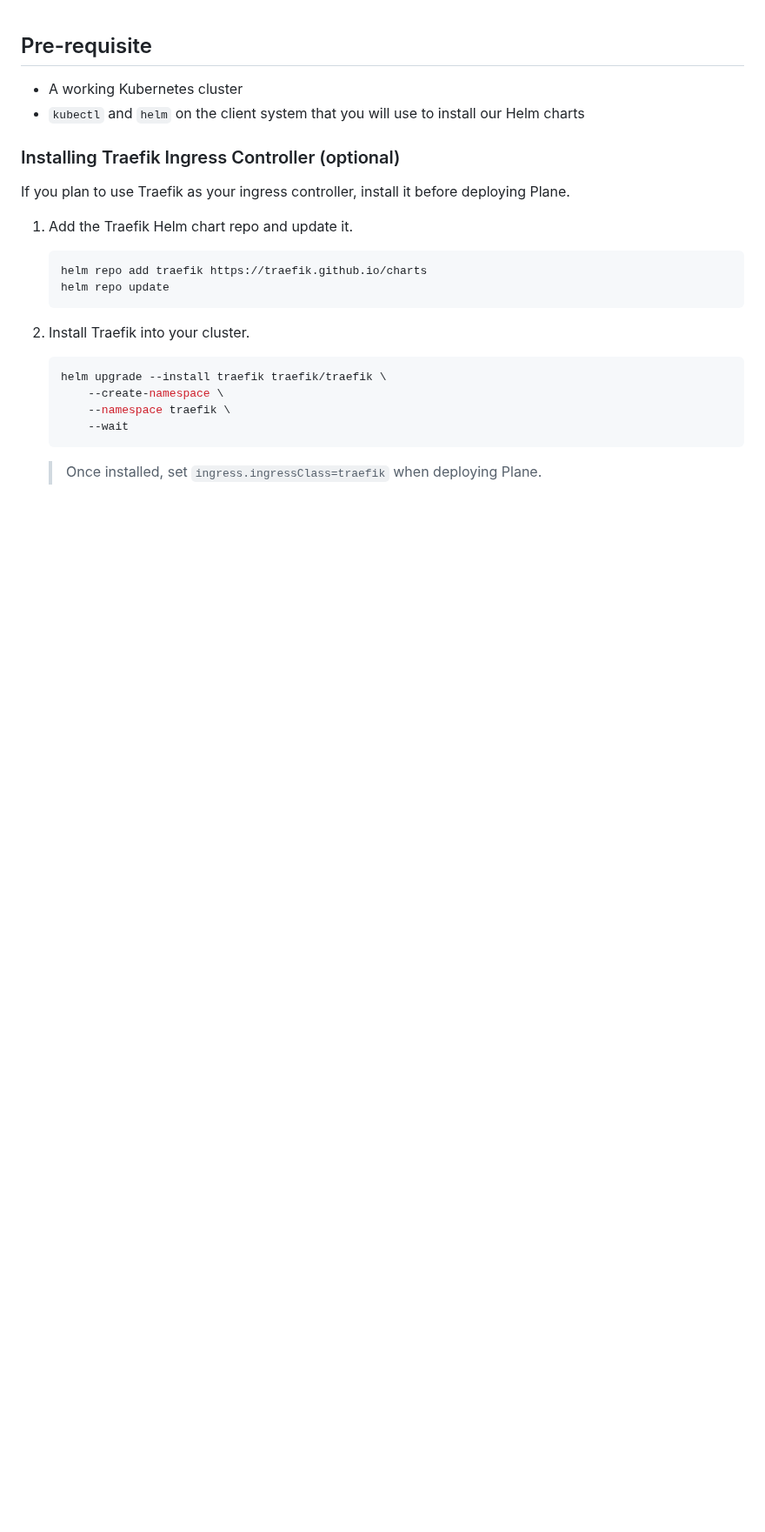
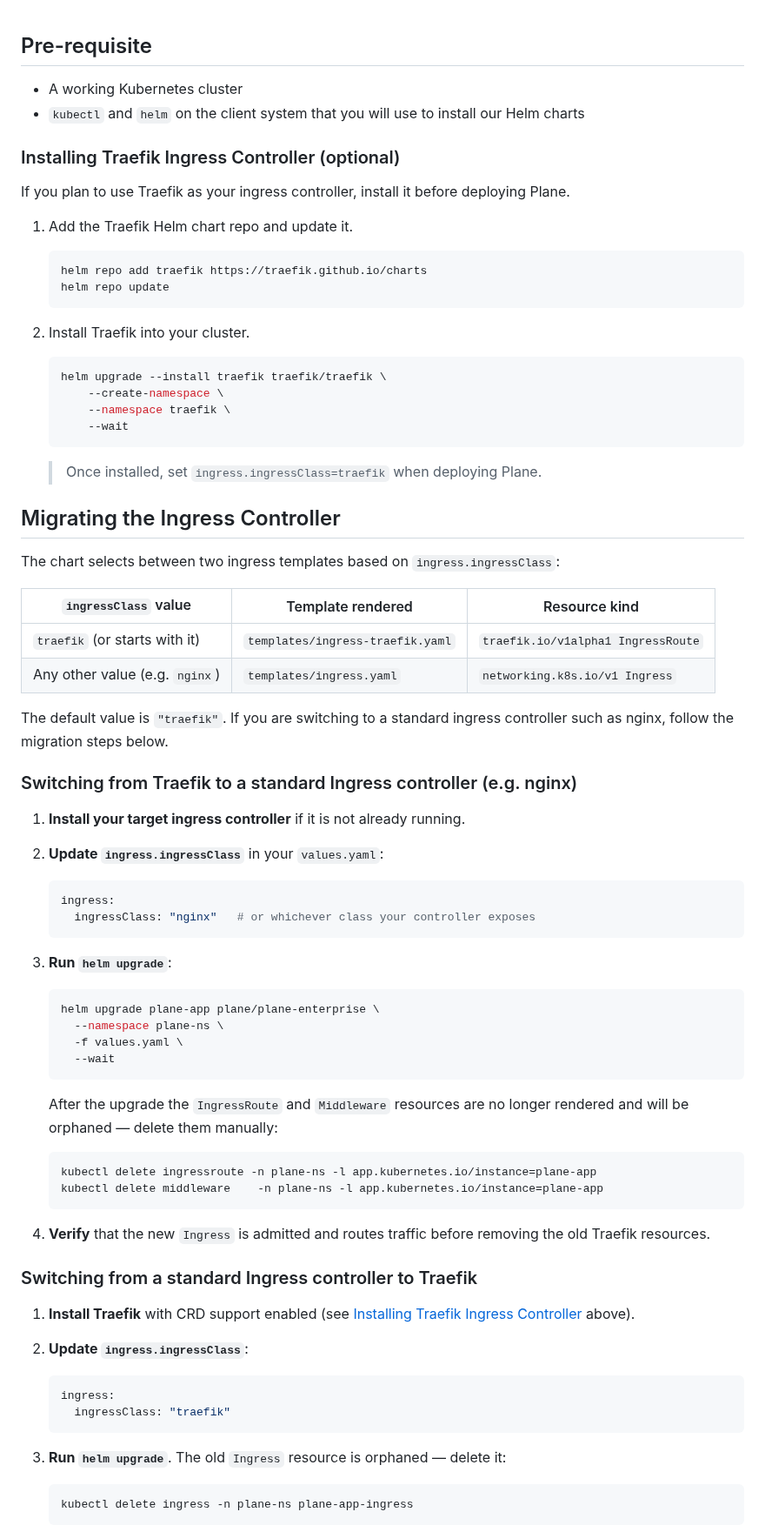
Before and after one commit to makeplane/helm-charts, a Markdown page: charts/plane-enterprise/README.md, the part around one of its changes. Shown at 87% size. Drawn GitHub-style; blank space fills up the shorter version.

Commit message:
chore: Enhance README with Traefik ingress migration instructions and update default ingress class

````diff
--- a/charts/plane-enterprise/README.md
+++ b/charts/plane-enterprise/README.md
@@ -25,3 +25,60 @@ If you plan to use Traefik as your ingress controller, install it before deployi
 
    > Once installed, set `ingress.ingressClass=traefik` when deploying Plane.
 
+## Migrating the Ingress Controller
+
+The chart selects between two ingress templates based on `ingress.ingressClass`:
+
+| `ingressClass` value           | Template rendered                | Resource kind                      |
+| ------------------------------ | -------------------------------- | ---------------------------------- |
+| `traefik` (or starts with it)  | `templates/ingress-traefik.yaml` | `traefik.io/v1alpha1 IngressRoute` |
+| Any other value (e.g. `nginx`) | `templates/ingress.yaml`         | `networking.k8s.io/v1 Ingress`     |
+
+The default value is `"traefik"`. If you are switching to a standard ingress controller such as nginx, follow the migration steps below.
+
+### Switching from Traefik to a standard Ingress controller (e.g. nginx)
+
+1. **Install your target ingress controller** if it is not already running.
+
+2. **Update `ingress.ingressClass`** in your `values.yaml`:
+
+   ```yaml
+   ingress:
+     ingressClass: "nginx"   # or whichever class your controller exposes
+   ```
+
+3. **Run `helm upgrade`**:
+
+   ```bash
+   helm upgrade plane-app plane/plane-enterprise \
+     --namespace plane-ns \
+     -f values.yaml \
+     --wait
+   ```
+
+   After the upgrade the `IngressRoute` and `Middleware` resources are no longer rendered and will be orphaned — delete them manually:
+
+   ```bash
+   kubectl delete ingressroute -n plane-ns -l app.kubernetes.io/instance=plane-app
+   kubectl delete middleware    -n plane-ns -l app.kubernetes.io/instance=plane-app
+   ```
+
+4. **Verify** that the new `Ingress` is admitted and routes traffic before removing the old Traefik resources.
+
+### Switching from a standard Ingress controller to Traefik
+
+1. **Install Traefik** with CRD support enabled (see [Installing Traefik Ingress Controller](#installing-traefik-ingress-controller-optional) above).
+
+2. **Update `ingress.ingressClass`**:
+
+   ```yaml
+   ingress:
+     ingressClass: "traefik"
+   ```
+
+3. **Run `helm upgrade`**. The old `Ingress` resource is orphaned — delete it:
+
+   ```bash
+   kubectl delete ingress -n plane-ns plane-app-ingress
+   ```
+
````
Also changed, not shown: other parts of charts/plane-enterprise/README.md (+12 -3 lines).
